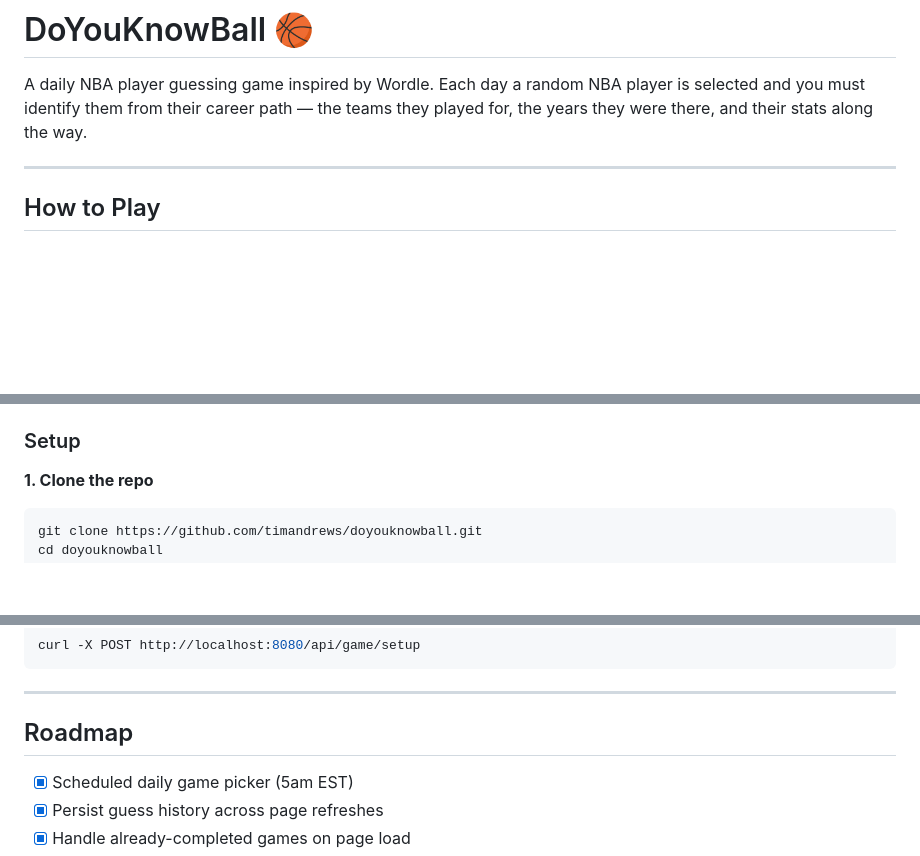
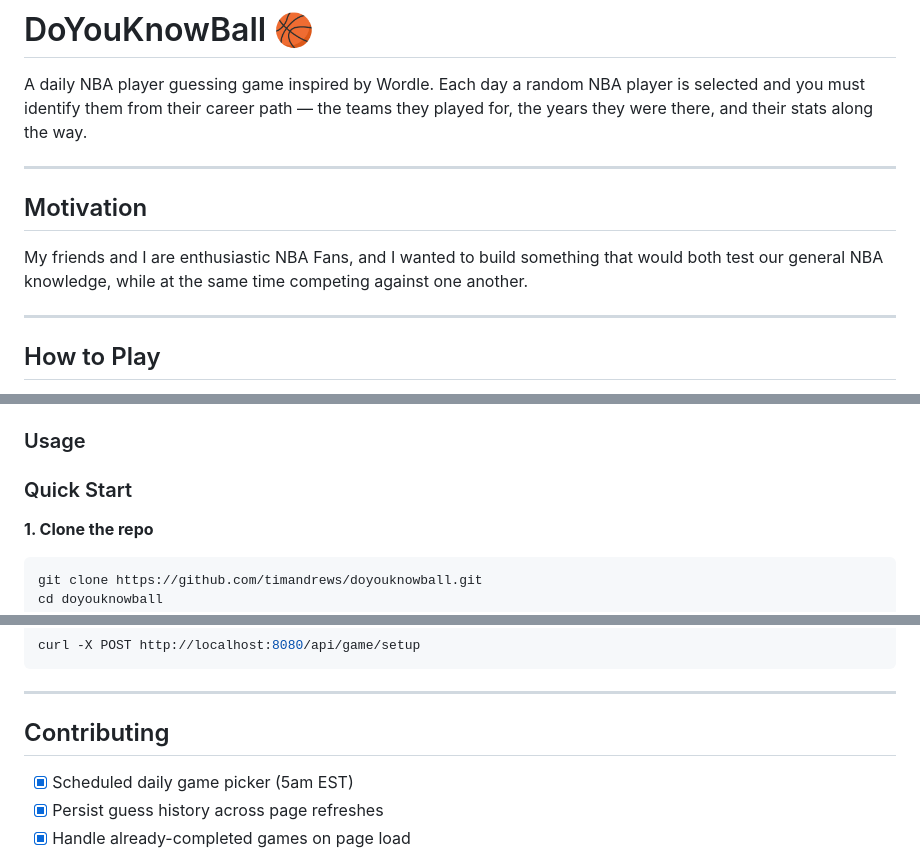
Before and after one commit to TimAndrews13/doyouknowball, a Markdown page: README.md, 3 parts joined by grey strips. Drawn GitHub-style; blank space fills up the shorter version.

````diff
--- a/README.md
+++ b/README.md
@@ -1,6 +1,12 @@
 # DoYouKnowBall 🏀
 
 A daily NBA player guessing game inspired by Wordle. Each day a random NBA player is selected and you must identify them from their career path — the teams they played for, the years they were there, and their stats along the way.
+
+---
+
+## Motivation
+
+My friends and I are enthusiastic NBA Fans, and I wanted to build something that would both test our general NBA knowledge, while at the same time competing against one another.
 
 ---
 
@@ -86,7 +92,8 @@ doyouknowball/
 - [Goose](https://github.com/pressly/goose) — `go install github.com/pressly/goose/v3/cmd/goose@latest`
 - [sqlc](https://sqlc.dev/) — `go install github.com/sqlc-dev/sqlc/cmd/sqlc@latest`
 
-### Setup
+### Usage
+### Quick Start
 
 **1. Clone the repo**
 ```bash
@@ -171,7 +178,7 @@ curl -X POST http://localhost:8080/api/game/setup
 
 ---
 
-## Roadmap
+## Contributing
 
 - [x] Scheduled daily game picker (5am EST)
 - [x] Persist guess history across page refreshes
````
